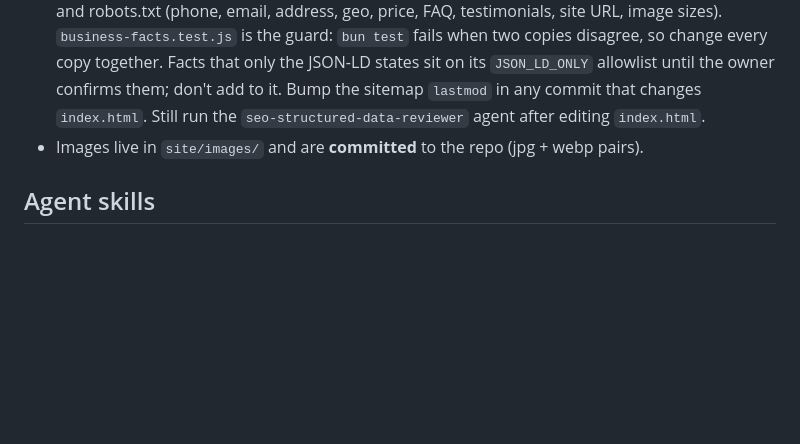
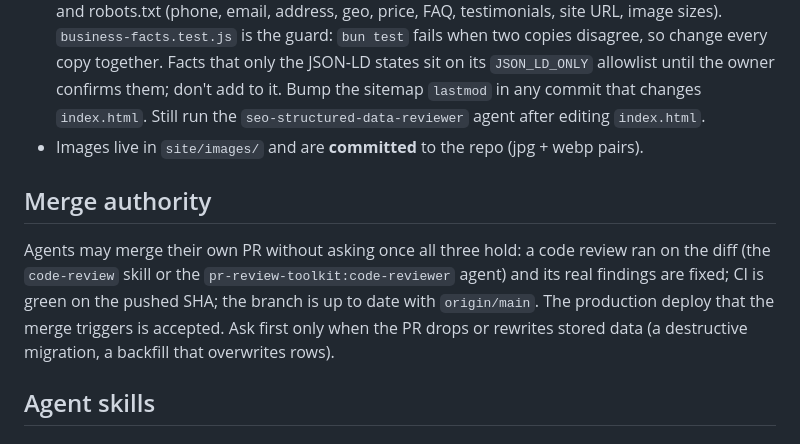
Before and after one commit to simonbrunou/mailysleguilloux, a Markdown page: CLAUDE.md, the part around the change. Drawn GitHub-style; blank space fills up the shorter version.

Commit message:
docs(agents): let agents merge their own PRs
CLAUDE.md gains a "Merge authority" section: an agent may merge its own
PR without asking once a code review ran on the diff and its real
findings are fixed, CI is green on the pushed SHA, and the branch is up
to date with origin/main. The production deploy the merge triggers is
accepted; only a PR that drops or rewrites stored data needs a human
first.

Co-Authored-By: Claude Opus 5.5 <noreply@anthropic.com>

```diff
--- a/CLAUDE.md
+++ b/CLAUDE.md
@@ -52,6 +52,10 @@ file actually served.
   `seo-structured-data-reviewer` agent after editing `index.html`.
 - Images live in `site/images/` and are **committed** to the repo (jpg + webp pairs).
 
+## Merge authority
+
+Agents may merge their own PR without asking once all three hold: a code review ran on the diff (the `code-review` skill or the `pr-review-toolkit:code-reviewer` agent) and its real findings are fixed; CI is green on the pushed SHA; the branch is up to date with `origin/main`. The production deploy that the merge triggers is accepted. Ask first only when the PR drops or rewrites stored data (a destructive migration, a backfill that overwrites rows).
+
 ## Agent skills
 
 ### Issue tracker
```
